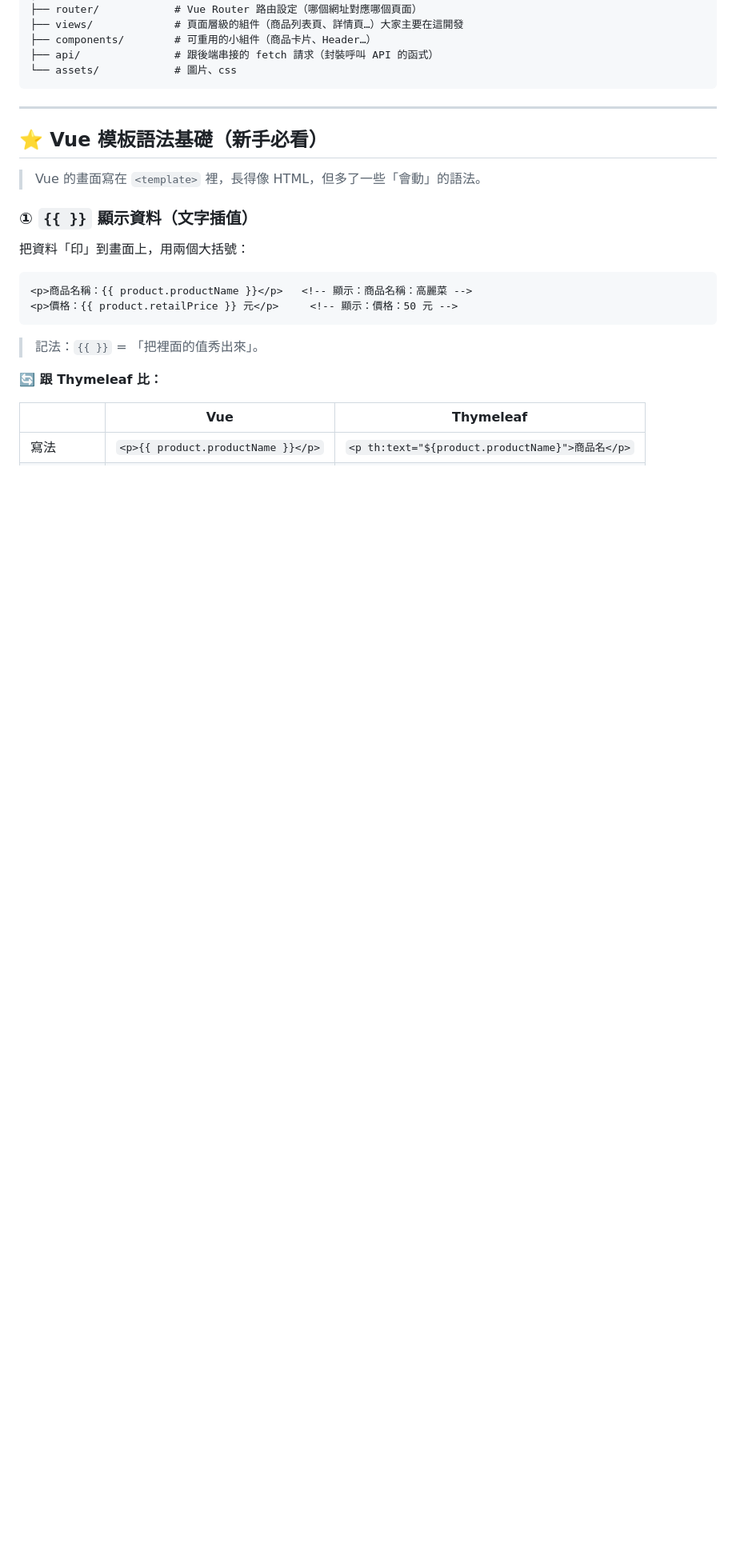
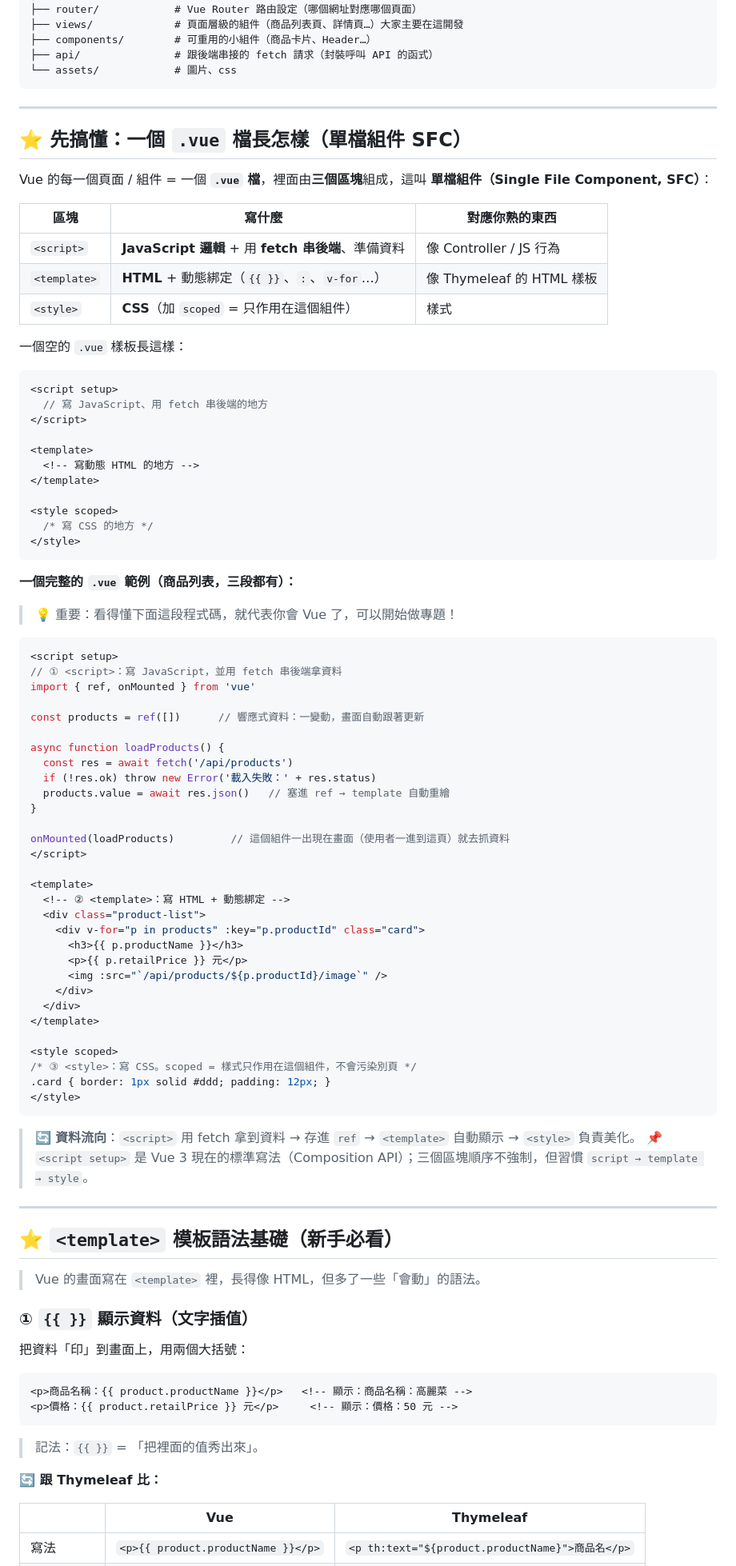
Before and after one commit to ericlee-775/CKA101G3, a Markdown page: docs/vue-guide.md, the part around one of its changes. Shown at 80% size. Rendered like a GitHub page; blank space fills up the shorter version.

Commit message:
vue筆記更新

````diff
--- a/docs/vue-guide.md
+++ b/docs/vue-guide.md
@@ -51,7 +51,73 @@ src/
 
 ---
 
-## ⭐ Vue 模板語法基礎（新手必看）
+## ⭐ 先搞懂：一個 `.vue` 檔長怎樣（單檔組件 SFC）
+
+Vue 的每一個頁面 / 組件 = 一個 **`.vue` 檔**，裡面由**三個區塊**組成，這叫 **單檔組件（Single File Component, SFC）**：
+
+| 區塊 | 寫什麼 | 對應你熟的東西 |
+|---|---|---|
+| `<script>` | **JavaScript 邏輯** + 用 **fetch 串後端**、準備資料 | 像 Controller / JS 行為 |
+| `<template>` | **HTML** + 動態綁定（`{{ }}`、`:`、`v-for`…） | 像 Thymeleaf 的 HTML 樣板 |
+| `<style>` | **CSS**（加 `scoped` = 只作用在這個組件） | 樣式 |
+
+一個空的 `.vue` 樣板長這樣：
+```vue
+<script setup>
+  // 寫 JavaScript、用 fetch 串後端的地方
+</script>
+
+<template>
+  <!-- 寫動態 HTML 的地方 -->
+</template>
+
+<style scoped>
+  /* 寫 CSS 的地方 */
+</style>
+```
+**一個完整的 `.vue` 範例（商品列表，三段都有）：**
+
+> 💡 重要：看得懂下面這段程式碼，就代表你會 Vue 了，可以開始做專題！
+
+```vue
+<script setup>
+// ① <script>：寫 JavaScript，並用 fetch 串後端拿資料
+import { ref, onMounted } from 'vue'
+
+const products = ref([])      // 響應式資料：一變動，畫面自動跟著更新
+
+async function loadProducts() {
+  const res = await fetch('/api/products')
+  if (!res.ok) throw new Error('載入失敗：' + res.status)
+  products.value = await res.json()   // 塞進 ref → template 自動重繪
+}
+
+onMounted(loadProducts)         // 這個組件一出現在畫面（使用者一進到這頁）就去抓資料
+</script>
+
+<template>
+  <!-- ② <template>：寫 HTML + 動態綁定 -->
+  <div class="product-list">
+    <div v-for="p in products" :key="p.productId" class="card">
+      <h3>{{ p.productName }}</h3>
+      <p>{{ p.retailPrice }} 元</p>
+      <img :src="`/api/products/${p.productId}/image`" />
+    </div>
+  </div>
+</template>
+
+<style scoped>
+/* ③ <style>：寫 CSS。scoped = 樣式只作用在這個組件，不會污染別頁 */
+.card { border: 1px solid #ddd; padding: 12px; }
+</style>
+```
+
+> 🔄 **資料流向**：`<script>` 用 fetch 拿到資料 → 存進 `ref` → `<template>` 自動顯示 → `<style>` 負責美化。
+> 📌 `<script setup>` 是 Vue 3 現在的標準寫法（Composition API）；三個區塊順序不強制，但習慣 `script → template → style`。
+
+---
+
+## ⭐ `<template>` 模板語法基礎（新手必看）
 
 > Vue 的畫面寫在 `<template>` 裡，長得像 HTML，但多了一些「會動」的語法。
 ### ① `{{ }}` 顯示資料（文字插值）
````
Also changed, not shown: other parts of docs/vue-guide.md (+3 -1 lines).
